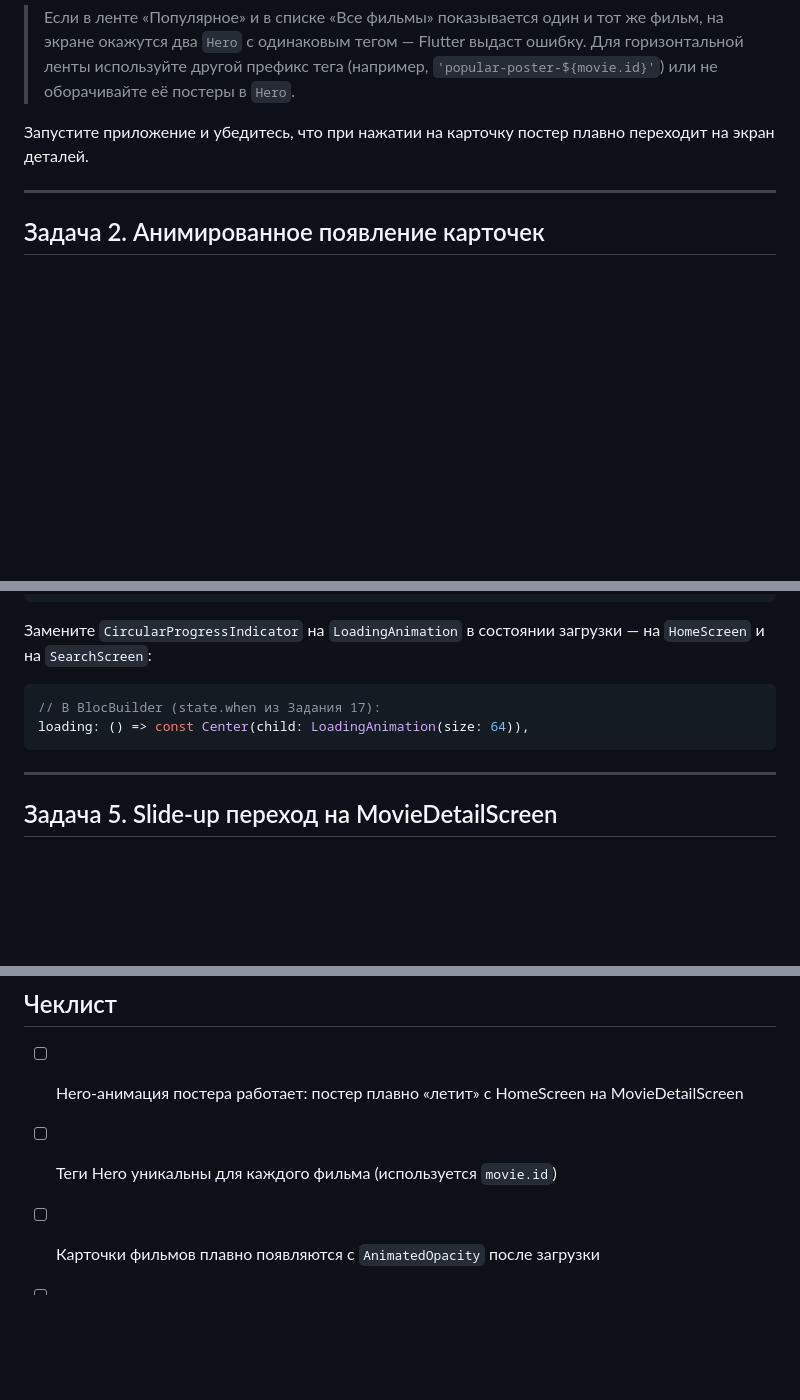
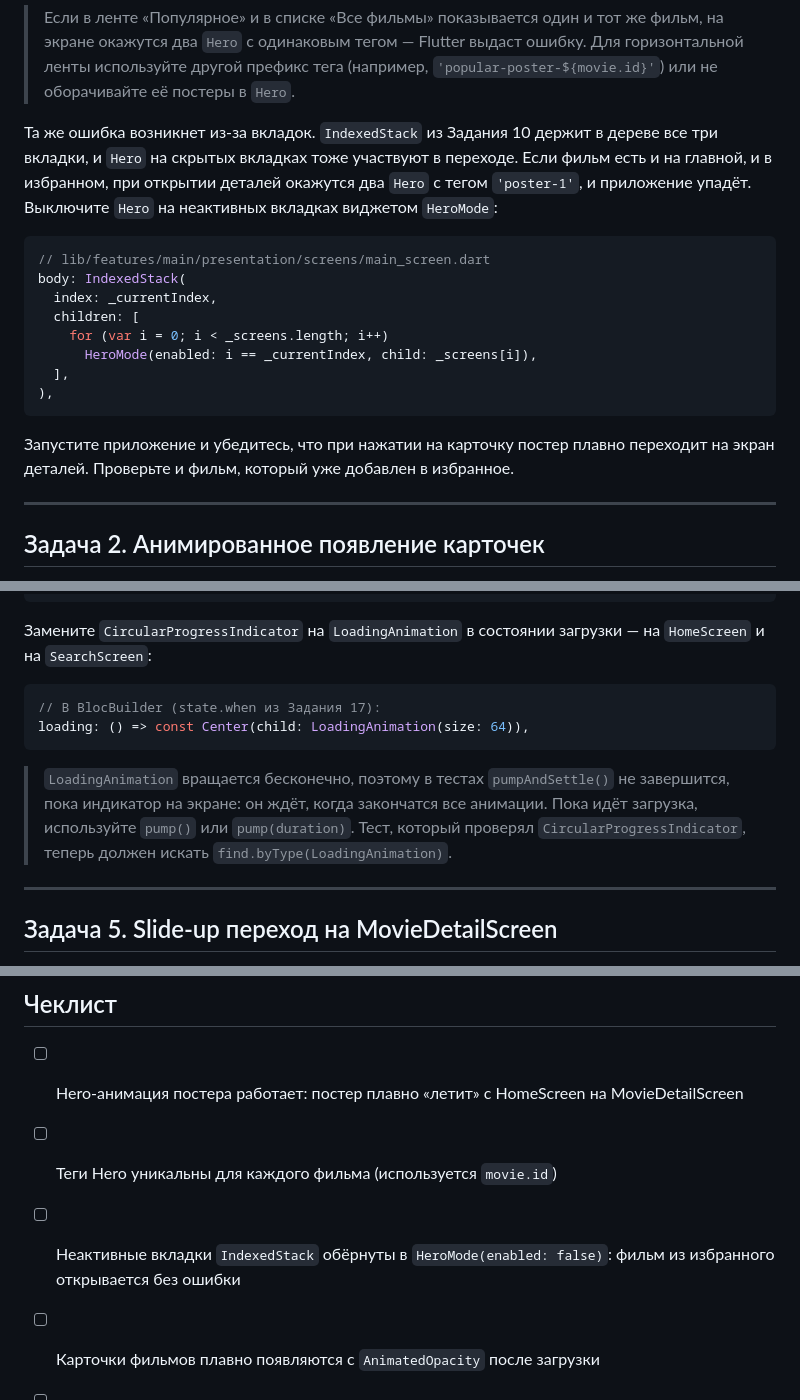
Before and after one commit to xander9112/university_flutter_course, a Markdown page: Лекция 19 - Анимации/задание.md, 3 parts joined by grey strips. Drawn GitHub-style; blank space fills up the shorter version.

Commit message:
Assignment 19: HeroMode for IndexedStack tabs, pumpAndSettle with endless animation
Co-Authored-By: Claude Opus 5.5 <noreply@anthropic.com>

````diff
--- a/Лекция 19 - Анимации/задание.md
+++ b/Лекция 19 - Анимации/задание.md
@@ -49,7 +49,20 @@ Hero(
 
 > Если в ленте «Популярное» и в списке «Все фильмы» показывается один и тот же фильм, на экране окажутся два `Hero` с одинаковым тегом — Flutter выдаст ошибку. Для горизонтальной ленты используйте другой префикс тега (например, `'popular-poster-${movie.id}'`) или не оборачивайте её постеры в `Hero`.
 
-Запустите приложение и убедитесь, что при нажатии на карточку постер плавно переходит на экран деталей.
+Та же ошибка возникнет из-за вкладок. `IndexedStack` из Задания 10 держит в дереве все три вкладки, и `Hero` на скрытых вкладках тоже участвуют в переходе. Если фильм есть и на главной, и в избранном, при открытии деталей окажутся два `Hero` с тегом `'poster-1'`, и приложение упадёт. Выключите `Hero` на неактивных вкладках виджетом `HeroMode`:
+
+```dart
+// lib/features/main/presentation/screens/main_screen.dart
+body: IndexedStack(
+  index: _currentIndex,
+  children: [
+    for (var i = 0; i < _screens.length; i++)
+      HeroMode(enabled: i == _currentIndex, child: _screens[i]),
+  ],
+),
+```
+
+Запустите приложение и убедитесь, что при нажатии на карточку постер плавно переходит на экран деталей. Проверьте и фильм, который уже добавлен в избранное.
 
 ---
 
@@ -220,6 +233,8 @@ class _LoadingAnimationState extends State<LoadingAnimation>
 loading: () => const Center(child: LoadingAnimation(size: 64)),
 ```
 
+> `LoadingAnimation` вращается бесконечно, поэтому в тестах `pumpAndSettle()` не завершится, пока индикатор на экране: он ждёт, когда закончатся все анимации. Пока идёт загрузка, используйте `pump()` или `pump(duration)`. Тест, который проверял `CircularProgressIndicator`, теперь должен искать `find.byType(LoadingAnimation)`.
+
 ---
 
 ## Задача 5. Slide-up переход на MovieDetailScreen
@@ -329,6 +344,7 @@ if (favorites.isEmpty) {
 
 - [ ] Hero-анимация постера работает: постер плавно «летит» с HomeScreen на MovieDetailScreen
 - [ ] Теги Hero уникальны для каждого фильма (используется `movie.id`)
+- [ ] Неактивные вкладки `IndexedStack` обёрнуты в `HeroMode(enabled: false)`: фильм из избранного открывается без ошибки
 - [ ] Карточки фильмов плавно появляются с `AnimatedOpacity` после загрузки
 - [ ] Иконка избранного переключается с анимацией масштаба через `AnimatedSwitcher`
 - [ ] Ключи (`ValueKey`) заданы для дочерних виджетов `AnimatedSwitcher`
````
